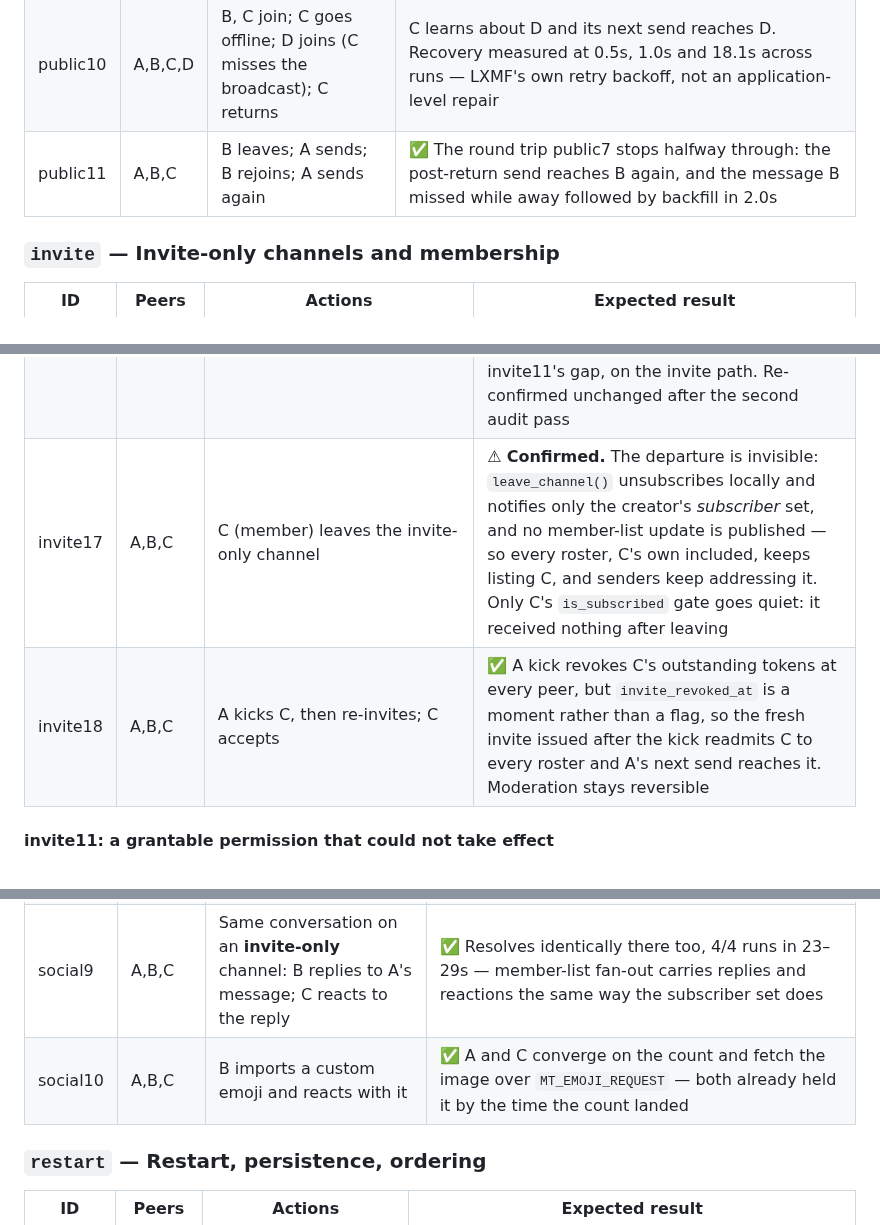
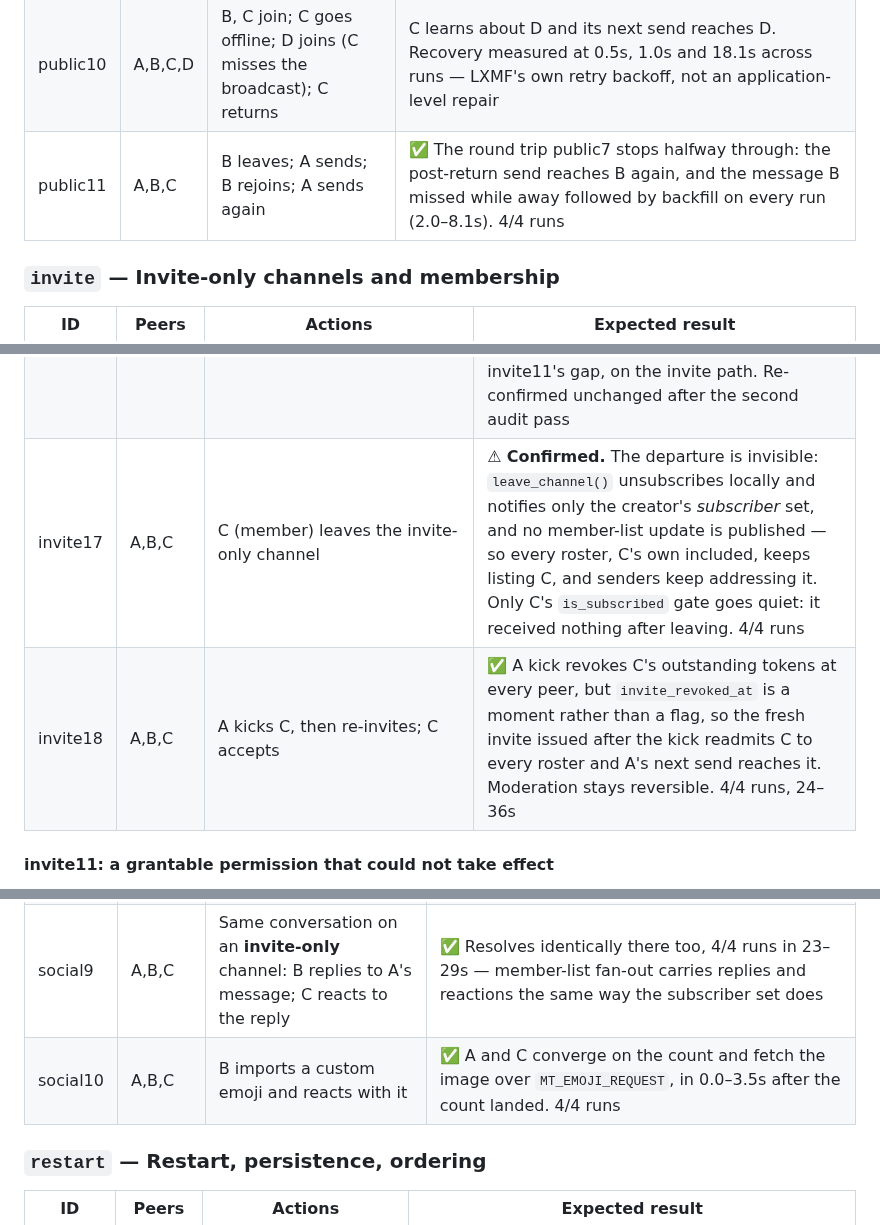
Before and after one commit to HunterL31/TrenchChat, a Markdown page: docs/testenv-scenarios.md, 3 parts joined by grey strips. Drawn GitHub-style.

Commit message:
Record repeat-run ratios for the five common-feature scenarios
Co-Authored-By: Claude Fable 5 <noreply@anthropic.com>
Claude-Session: https://claude.ai/code/session_01Jh5AJFMLDL2iyzxFbrmYgQ

```diff
--- a/docs/testenv-scenarios.md
+++ b/docs/testenv-scenarios.md
@@ -118,7 +118,7 @@ currently implies, and the scenario exists to confirm it.
 | public8 | A,B,C,D | All 4 joined and the subscriber set has converged; each sends 2 in turn | All four converge on 9 messages (a seed plus 8). Roster settle measured at 0.5–4.0s |
 | public9 | A,B,C,D | A (owner) leaves its own channel, then C sends | C's message still reaches B and D — the subscriber lists they already hold are unaffected by the owner leaving. The departed owner does not receive it and stays unsubscribed |
 | public10 | A,B,C,D | B, C join; C goes offline; D joins (C misses the broadcast); C returns | C learns about D and its next send reaches D. Recovery measured at 0.5s, 1.0s and 18.1s across runs — LXMF's own retry backoff, not an application-level repair |
-| public11 | A,B,C | B leaves; A sends; B rejoins; A sends again | ✅ The round trip public7 stops halfway through: the post-return send reaches B again, and the message B missed while away followed by backfill in 2.0s |
+| public11 | A,B,C | B leaves; A sends; B rejoins; A sends again | ✅ The round trip public7 stops halfway through: the post-return send reaches B again, and the message B missed while away followed by backfill on every run (2.0–8.1s). 4/4 runs |
 
 ### `invite` — Invite-only channels and membership
 
@@ -140,8 +140,8 @@ currently implies, and the scenario exists to confirm it.
 | invite14 | A,B,C,D | A promotes B to admin; B kicks D | ✅ D dropped from A, B and C's rosters; D's later send rejected by all three. 4/4 runs, 39–45s. The rank invite6 and invite11 leave untested — an admin is a trusted signer, so the granted `kick` holds |
 | invite15 | A,B,C | A grants `manage_channel` to admin and promotes B; B revokes `send_message` from member, then re-grants it | ✅ Both admin-signed documents applied everywhere: C silenced after B's revocation (its send rejected by A), then heard again after B's re-grant. 4/4 runs, 40–48s. The working mirror of invite13's refusal, and the re-grant invite9 never covered |
 | invite16 | A,B,C,D | A grants `invite` to member; C (member) invites D; D accepts | ⚠ **Confirmed, worse than predicted, 4/4 runs.** The token verifies and C honours D's join request, but the admission document — signed by a plain member — is rejected by every peer *including C itself*, since `publish_member_list` applies its own document through `_accept_document`. D's token is spent, every roster is unchanged, and D ends holding no roster at all. invite11's gap, on the invite path. Re-confirmed unchanged after the second audit pass |
-| invite17 | A,B,C | C (member) leaves the invite-only channel | ⚠ **Confirmed.** The departure is invisible: `leave_channel()` unsubscribes locally and notifies only the creator's *subscriber* set, and no member-list update is published — so every roster, C's own included, keeps listing C, and senders keep addressing it. Only C's `is_subscribed` gate goes quiet: it received nothing after leaving |
-| invite18 | A,B,C | A kicks C, then re-invites; C accepts | ✅ A kick revokes C's outstanding tokens at every peer, but `invite_revoked_at` is a moment rather than a flag, so the fresh invite issued after the kick readmits C to every roster and A's next send reaches it. Moderation stays reversible |
+| invite17 | A,B,C | C (member) leaves the invite-only channel | ⚠ **Confirmed.** The departure is invisible: `leave_channel()` unsubscribes locally and notifies only the creator's *subscriber* set, and no member-list update is published — so every roster, C's own included, keeps listing C, and senders keep addressing it. Only C's `is_subscribed` gate goes quiet: it received nothing after leaving. 4/4 runs |
+| invite18 | A,B,C | A kicks C, then re-invites; C accepts | ✅ A kick revokes C's outstanding tokens at every peer, but `invite_revoked_at` is a moment rather than a flag, so the fresh invite issued after the kick readmits C to every roster and A's next send reaches it. Moderation stays reversible. 4/4 runs, 24–36s |
 
 #### invite11: a grantable permission that could not take effect
 
@@ -297,7 +297,7 @@ the first ask is served and ~120s when it takes a retry.
 | social7 | A,B,C | A adds B as a friend with a nickname | ✅ Local only — C sees nothing, B is not notified |
 | social8 | A,B,C | B replies to A's message; C reacts to the reply | ✅ `reply_to` and the reaction target resolve identically on all three |
 | social9 | A,B,C | Same conversation on an **invite-only** channel: B replies to A's message; C reacts to the reply | ✅ Resolves identically there too, 4/4 runs in 23–29s — member-list fan-out carries replies and reactions the same way the subscriber set does |
-| social10 | A,B,C | B imports a custom emoji and reacts with it | ✅ A and C converge on the count and fetch the image over `MT_EMOJI_REQUEST` — both already held it by the time the count landed |
+| social10 | A,B,C | B imports a custom emoji and reacts with it | ✅ A and C converge on the count and fetch the image over `MT_EMOJI_REQUEST`, in 0.0–3.5s after the count landed. 4/4 runs |
 
 ### `restart` — Restart, persistence, ordering
 
```
Also changed, not shown: other parts of docs/testenv-scenarios.md (+1 -1 lines).
